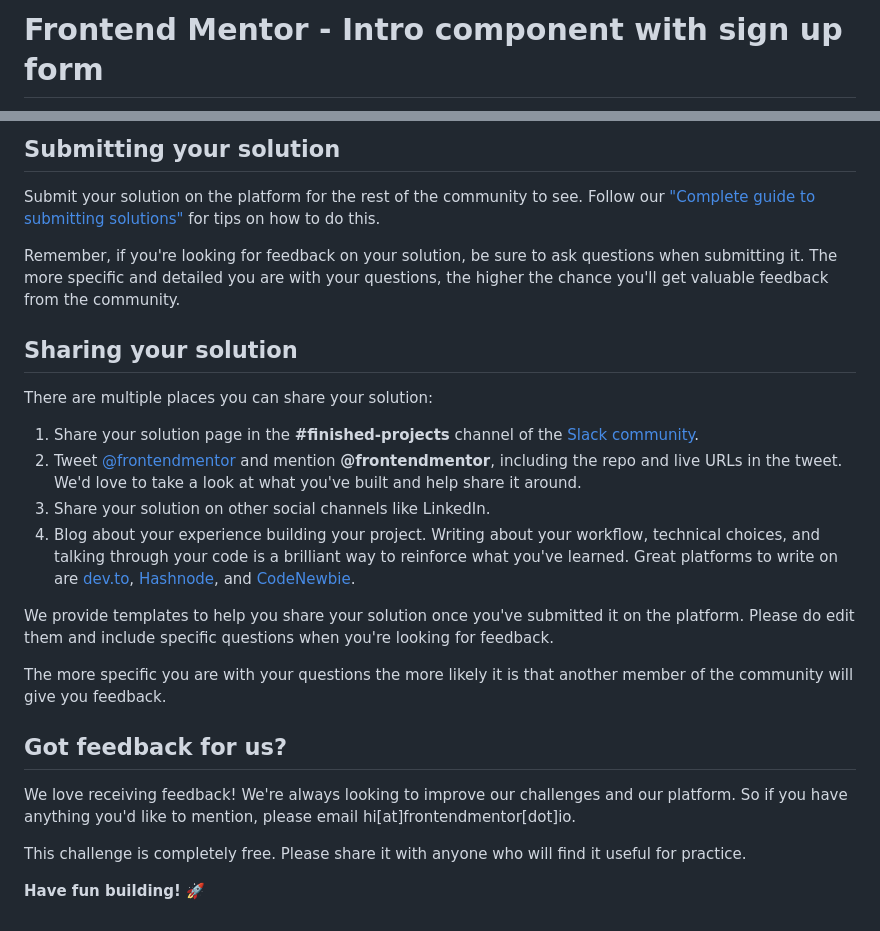
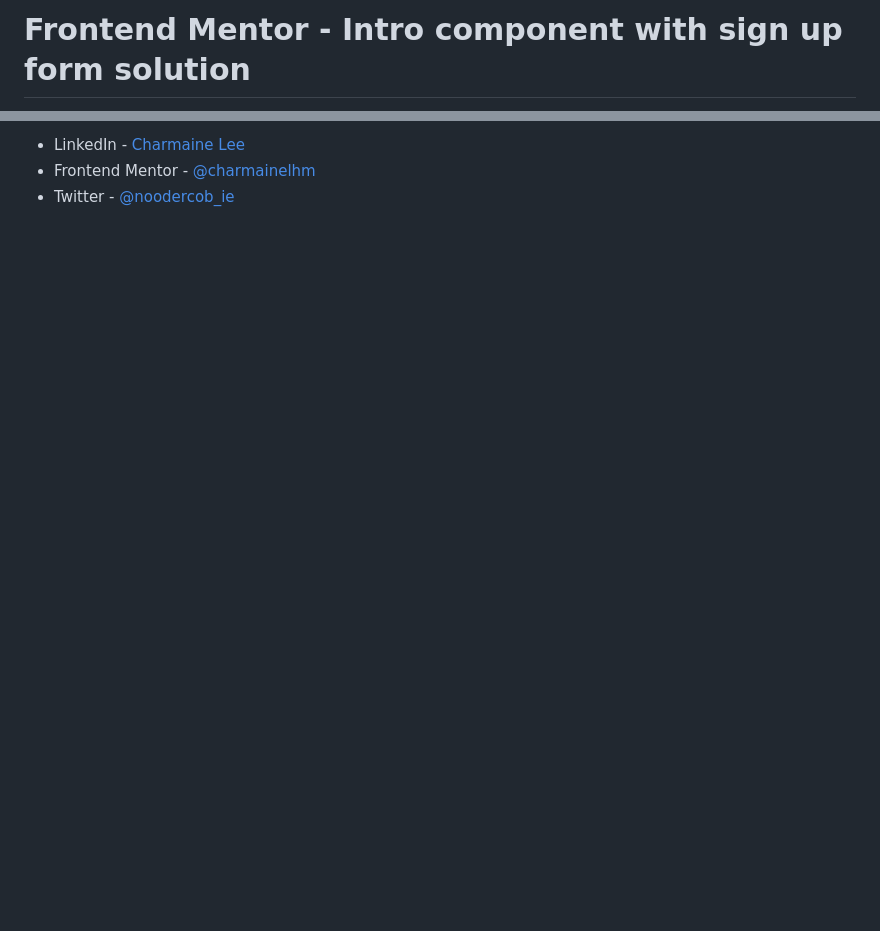
Before and after one commit to charmainelhm/intro-signup-form, a Markdown page: README.md, 2 parts joined by grey strips. GitHub-like rendering; blank space fills up the shorter version.

```diff
--- a/README.md
+++ b/README.md
@@ -1,2 +1,2 @@
-# Frontend Mentor - Intro component with sign up form
+# Frontend Mentor - Intro component with sign up form solution
 
@@ -70,26 +61,3 @@ Once you've added your information to the template, delete this file and rename
-## Submitting your solution
-
-Submit your solution on the platform for the rest of the community to see. Follow our ["Complete guide to submitting solutions"](https://medium.com/frontend-mentor/a-complete-guide-to-submitting-solutions-on-frontend-mentor-ac6384162248) for tips on how to do this.
-
-Remember, if you're looking for feedback on your solution, be sure to ask questions when submitting it. The more specific and detailed you are with your questions, the higher the chance you'll get valuable feedback from the community.
-
-## Sharing your solution
-
-There are multiple places you can share your solution:
-
-1. Share your solution page in the **#finished-projects** channel of the [Slack community](https://www.frontendmentor.io/slack).
-2. Tweet [@frontendmentor](https://twitter.com/frontendmentor) and mention **@frontendmentor**, including the repo and live URLs in the tweet. We'd love to take a look at what you've built and help share it around.
-3. Share your solution on other social channels like LinkedIn.
-4. Blog about your experience building your project. Writing about your workflow, technical choices, and talking through your code is a brilliant way to reinforce what you've learned. Great platforms to write on are [dev.to](https://dev.to/), [Hashnode](https://hashnode.com/), and [CodeNewbie](https://community.codenewbie.org/).
-
-We provide templates to help you share your solution once you've submitted it on the platform. Please do edit them and include specific questions when you're looking for feedback.
-
-The more specific you are with your questions the more likely it is that another member of the community will give you feedback.
-
-## Got feedback for us?
-
-We love receiving feedback! We're always looking to improve our challenges and our platform. So if you have anything you'd like to mention, please email hi[at]frontendmentor[dot]io.
-
-This challenge is completely free. Please share it with anyone who will find it useful for practice.
-
-**Have fun building!** 🚀
+- LinkedIn - [Charmaine Lee](https://www.linkedin.com/in/charmainelee-huimin/)
+- Frontend Mentor - [@charmainelhm](https://www.frontendmentor.io/profile/charmainelhm)
+- Twitter - [@noodercob_ie](https://www.twitter.com/noodercob_ie)
```
Also changed, not shown: other parts of README.md (+36 -45 lines), README-template.md (deleted, +0 -114 lines), images/screenshot-desktop-final.png (added).
